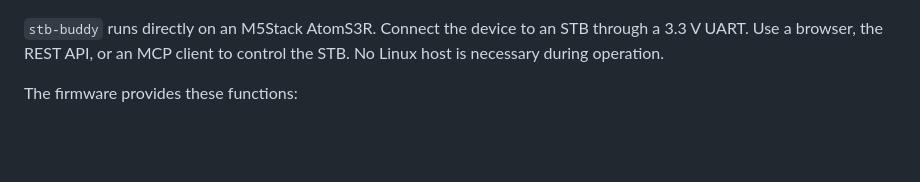
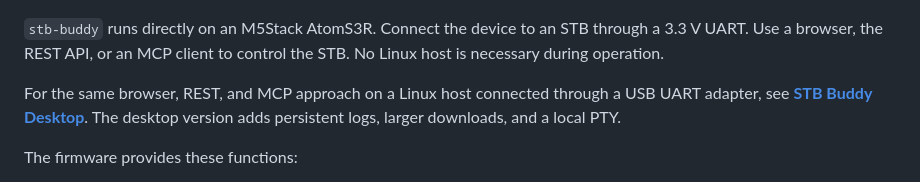
Before and after one commit to s1mb1o/stb-buddy, a Markdown page: README.md, the part around the change. Drawn GitHub-style; blank space fills up the shorter version.

Commit message:
Link to STB Buddy Desktop

```diff
--- a/README.md
+++ b/README.md
@@ -8,6 +8,11 @@ Wi-Fi UART console and infrared transmitter for set-top-box development.
 Connect the device to an STB through a 3.3 V UART.
 Use a browser, the REST API, or an MCP client to control the STB.
 No Linux host is necessary during operation.
+
+For the same browser, REST, and MCP approach on a Linux host connected through
+a USB UART adapter, see
+[**STB Buddy Desktop**](https://github.com/s1mb1o/stb-buddy-desktop). The
+desktop version adds persistent logs, larger downloads, and a local PTY.
 
 The firmware provides these functions:
 
```
